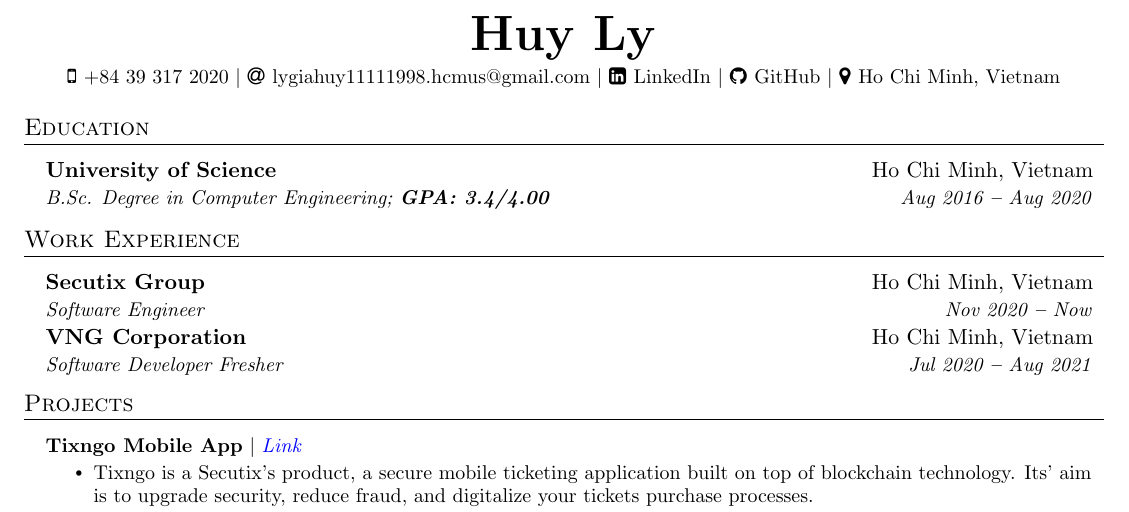
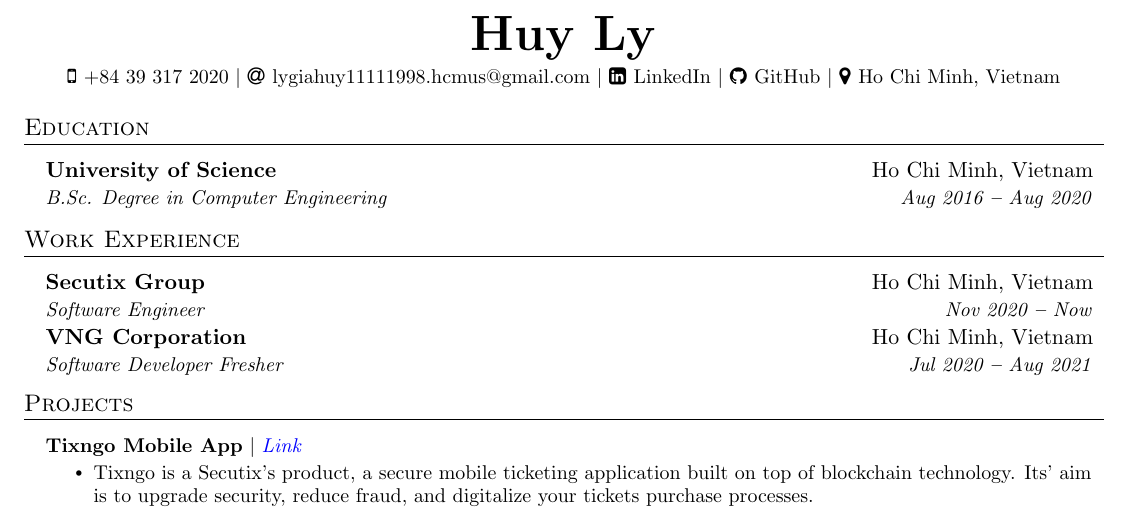
Before and after one commit to huylg/cv, a LaTeX document (main.tex): part of the page, cut so that both start at the same text. Compiled offline with pdfLaTeX.

Commit message:
remove gpa

```diff
--- a/main.tex
+++ b/main.tex
@@ -155,7 +155,7 @@
     \resumeEducationHeading
       {University of Science
       }{Ho Chi Minh, Vietnam}
-      {B.Sc. Degree in Computer Engineering;   \textbf{GPA: 3.4/4.00}}{Aug 2016 \textbf{--} Aug 2020}
+      {B.Sc. Degree in Computer Engineering}{Aug 2016 \textbf{--} Aug 2020}
 
 
   \resumeSubHeadingListEnd
```
Also changed, not shown: main.pdf, 3 other files.
